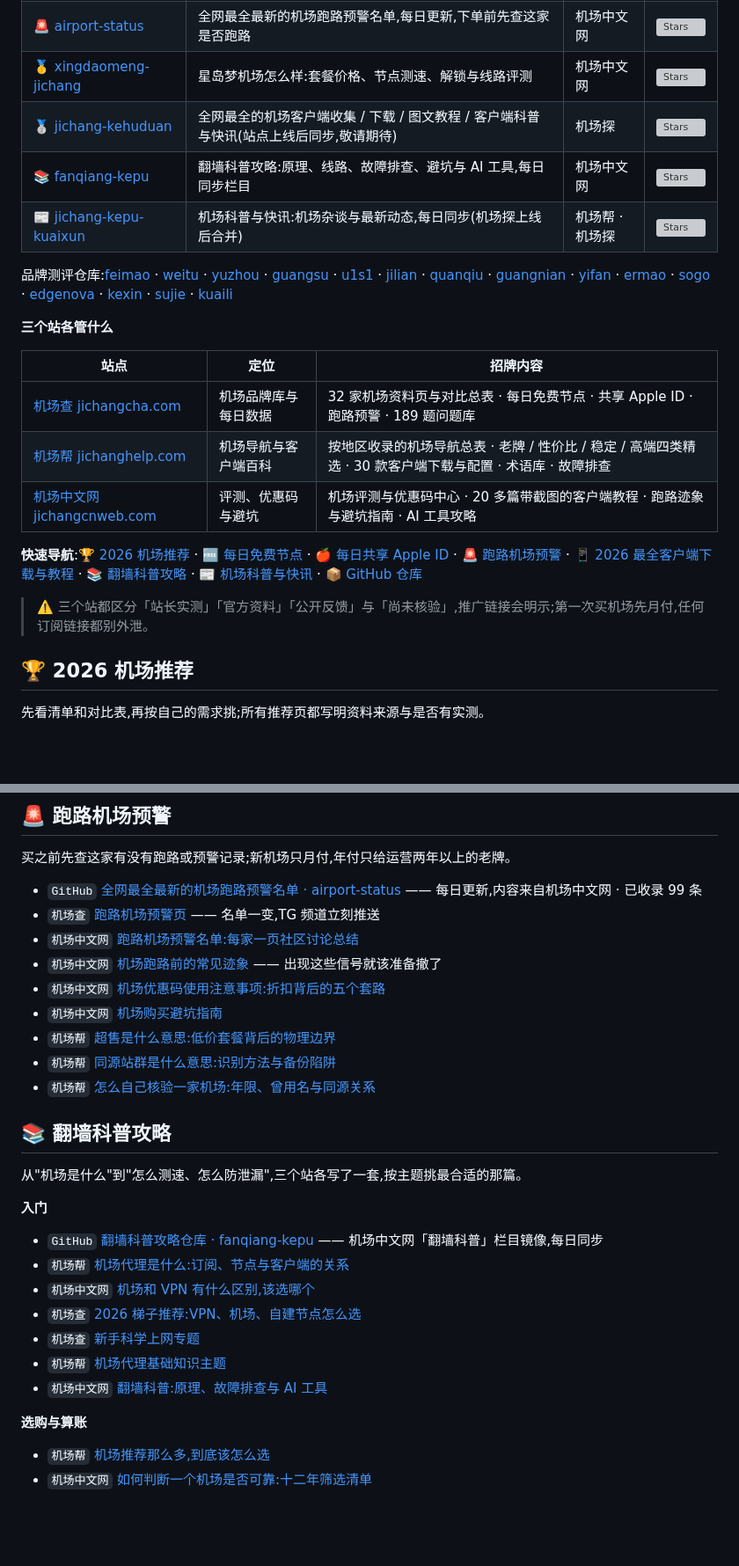
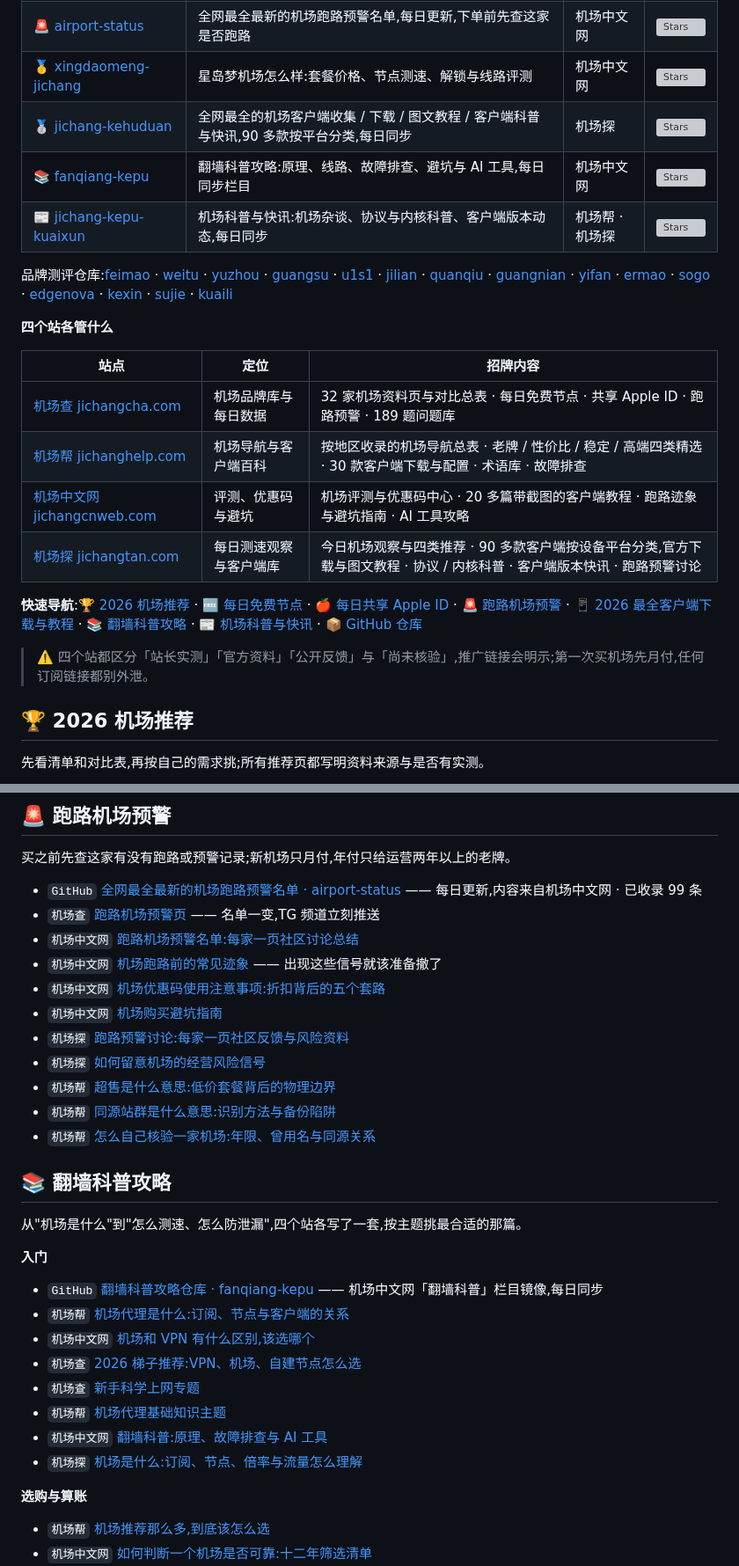
Before and after one commit to jichangx/jichangx, a Markdown page: README.md, 2 parts joined by grey strips. Shown at 88% size. GitHub-like rendering; blank space fills up the shorter version; grey boxes are pictures that could not be loaded.

```diff
--- a/README.md
+++ b/README.md
@@ -16,23 +16,24 @@
 | 🍎 [share-apple-id](https://github.com/jichangx/share-apple-id) | 每日共享 Apple ID:免费外区(美区)苹果 ID,小火箭下载可用,每天更新 | 机场中文网 | [![Stars](https://img.shields.io/github/stars/jichangx/share-apple-id?style=social)](https://github.com/jichangx/share-apple-id/stargazers) |
 | 🚨 [airport-status](https://github.com/jichangx/airport-status) | 全网最全最新的机场跑路预警名单,每日更新,下单前先查这家是否跑路 | 机场中文网 | [![Stars](https://img.shields.io/github/stars/jichangx/airport-status?style=social)](https://github.com/jichangx/airport-status/stargazers) |
 | 🥇 [xingdaomeng-jichang](https://github.com/jichangx/xingdaomeng-jichang) | 星岛梦机场怎么样:套餐价格、节点测速、解锁与线路评测 | 机场中文网 | [![Stars](https://img.shields.io/github/stars/jichangx/xingdaomeng-jichang?style=social)](https://github.com/jichangx/xingdaomeng-jichang/stargazers) |
-| 🥈 [jichang-kehuduan](https://github.com/jichangx/jichang-kehuduan) | 全网最全的机场客户端收集 / 下载 / 图文教程 / 客户端科普与快讯(站点上线后同步,敬请期待) | 机场探 | [![Stars](https://img.shields.io/github/stars/jichangx/jichang-kehuduan?style=social)](https://github.com/jichangx/jichang-kehuduan/stargazers) |
+| 🥈 [jichang-kehuduan](https://github.com/jichangx/jichang-kehuduan) | 全网最全的机场客户端收集 / 下载 / 图文教程 / 客户端科普与快讯,90 多款按平台分类,每日同步 | 机场探 | [![Stars](https://img.shields.io/github/stars/jichangx/jichang-kehuduan?style=social)](https://github.com/jichangx/jichang-kehuduan/stargazers) |
 | 📚 [fanqiang-kepu](https://github.com/jichangx/fanqiang-kepu) | 翻墙科普攻略:原理、线路、故障排查、避坑与 AI 工具,每日同步栏目 | 机场中文网 | [![Stars](https://img.shields.io/github/stars/jichangx/fanqiang-kepu?style=social)](https://github.com/jichangx/fanqiang-kepu/stargazers) |
-| 📰 [jichang-kepu-kuaixun](https://github.com/jichangx/jichang-kepu-kuaixun) | 机场科普与快讯:机场杂谈与最新动态,每日同步(机场探上线后合并) | 机场帮 · 机场探 | [![Stars](https://img.shields.io/github/stars/jichangx/jichang-kepu-kuaixun?style=social)](https://github.com/jichangx/jichang-kepu-kuaixun/stargazers) |
+| 📰 [jichang-kepu-kuaixun](https://github.com/jichangx/jichang-kepu-kuaixun) | 机场科普与快讯:机场杂谈、协议与内核科普、客户端版本动态,每日同步 | 机场帮 · 机场探 | [![Stars](https://img.shields.io/github/stars/jichangx/jichang-kepu-kuaixun?style=social)](https://github.com/jichangx/jichang-kepu-kuaixun/stargazers) |
 
 品牌测评仓库:[feimao](https://github.com/jichangx/feimao-jichang) · [weitu](https://github.com/jichangx/weitu-jichang) · [yuzhou](https://github.com/jichangx/yuzhou-jichang) · [guangsu](https://github.com/jichangx/guangsu-jichang) · [u1s1](https://github.com/jichangx/u1s1-jichang) · [jilian](https://github.com/jichangx/jilian-jichang) · [quanqiu](https://github.com/jichangx/quanqiu-jichang) · [guangnian](https://github.com/jichangx/guangnian-jichang) · [yifan](https://github.com/jichangx/yifan-jichang) · [ermao](https://github.com/jichangx/ermao-jichang) · [sogo](https://github.com/jichangx/sogo-jichang) · [edgenova](https://github.com/jichangx/edgenova-jichang) · [kexin](https://github.com/jichangx/kexin-jichang) · [sujie](https://github.com/jichangx/sujie-jichang) · [kuaili](https://github.com/jichangx/kuaili-jichang)
 
-**三个站各管什么**
+**四个站各管什么**
 
 | 站点 | 定位 | 招牌内容 |
 | ---- | ---- | ---- |
 | [机场查 jichangcha.com](https://www.jichangcha.com/) | 机场品牌库与每日数据 | 32 家机场资料页与对比总表 · 每日免费节点 · 共享 Apple ID · 跑路预警 · 189 题问题库 |
 | [机场帮 jichanghelp.com](https://www.jichanghelp.com/) | 机场导航与客户端百科 | 按地区收录的机场导航总表 · 老牌 / 性价比 / 稳定 / 高端四类精选 · 30 款客户端下载与配置 · 术语库 · 故障排查 |
 | [机场中文网 jichangcnweb.com](https://jichangcnweb.com/) | 评测、优惠码与避坑 | 机场评测与优惠码中心 · 20 多篇带截图的客户端教程 · 跑路迹象与避坑指南 · AI 工具攻略 |
+| [机场探 jichangtan.com](https://jichangtan.com/) | 每日测速观察与客户端库 | 今日机场观察与四类推荐 · 90 多款客户端按设备平台分类,官方下载与图文教程 · 协议 / 内核科普 · 客户端版本快讯 · 跑路预警讨论 |
 
 **快速导航**:[🏆 2026 机场推荐](#tuijian) · [🆓 每日免费节点](#free-nodes) · [🍎 每日共享 Apple ID](#apple-id) · [🚨 跑路机场预警](#status) · [📱 2026 最全客户端下载与教程](#clients) · [📚 翻墙科普攻略](#guide) · [📰 机场科普与快讯](#news) · [📦 GitHub 仓库](#repos)
 
-> ⚠️ 三个站都区分「站长实测」「官方资料」「公开反馈」与「尚未核验」,推广链接会明示;第一次买机场先月付,任何订阅链接都别外泄。
+> ⚠️ 四个站都区分「站长实测」「官方资料」「公开反馈」与「尚未核验」,推广链接会明示;第一次买机场先月付,任何订阅链接都别外泄。
 
 <a name="tuijian"></a>
 ## 🏆 2026 机场推荐
@@ -95,6 +99,8 @@
 - `机场中文网` [机场跑路前的常见迹象](https://jichangcnweb.com/warnings/signs-before-shutdown/) —— 出现这些信号就该准备撤了
 - `机场中文网` [机场优惠码使用注意事项:折扣背后的五个套路](https://jichangcnweb.com/warnings/coupon-traps/)
 - `机场中文网` [机场购买避坑指南](https://jichangcnweb.com/warnings/)
+- `机场探` [跑路预警讨论:每家一页社区反馈与风险资料](https://jichangtan.com/alerts/)
+- `机场探` [如何留意机场的经营风险信号](https://jichangtan.com/articles/airport-risk-signals/)
 - `机场帮` [超售是什么意思:低价套餐背后的物理边界](https://www.jichanghelp.com/glossary/overselling/)
 - `机场帮` [同源站群是什么意思:识别方法与备份陷阱](https://www.jichanghelp.com/glossary/same-origin-brands/)
 - `机场帮` [怎么自己核验一家机场:年限、曾用名与同源关系](https://www.jichanghelp.com/articles/how-we-verify-brands/)
@@ -102,7 +108,7 @@
 <a name="guide"></a>
 ## 📚 翻墙科普攻略
 
-从"机场是什么"到"怎么测速、怎么防泄漏",三个站各写了一套,按主题挑最合适的那篇。
+从"机场是什么"到"怎么测速、怎么防泄漏",四个站各写了一套,按主题挑最合适的那篇。
 
 **入门**
 
@@ -113,6 +119,7 @@
 - `机场查` [新手科学上网专题](https://www.jichangcha.com/topics/xinshou-kexue-shangwang/)
 - `机场帮` [机场代理基础知识主题](https://www.jichanghelp.com/topics/airport-basics/)
 - `机场中文网` [翻墙科普:原理、故障排查与 AI 工具](https://jichangcnweb.com/learn/)
+- `机场探` [机场是什么:订阅、节点、倍率与流量怎么理解](https://jichangtan.com/articles/airport-basics/)
 
 **选购与算账**
 
```
Also changed, not shown: other parts of README.md (+48 -28 lines), banner.png, 2 other files.
